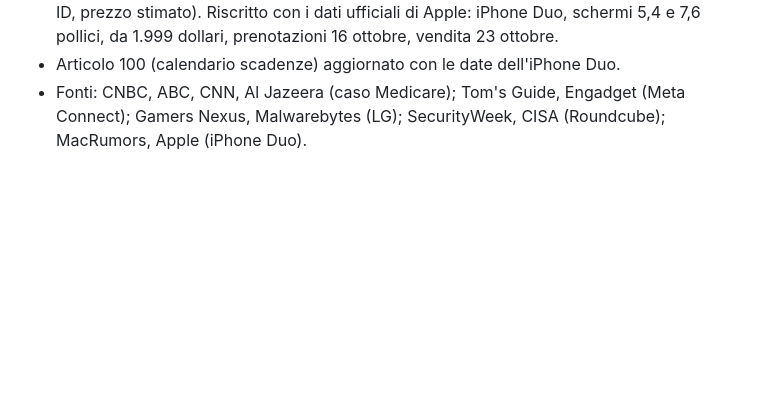
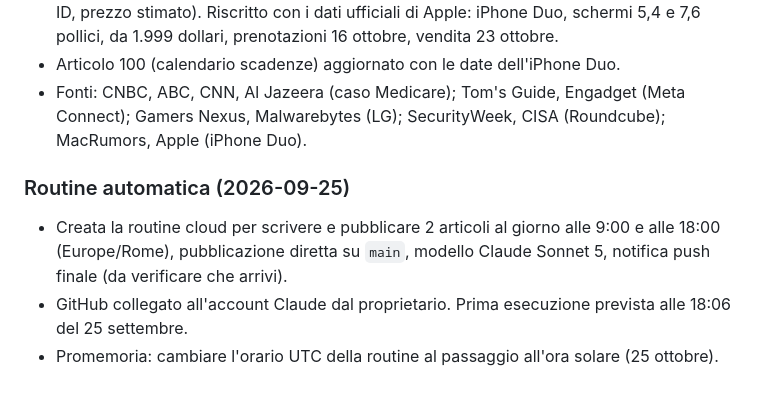
Before and after one commit to Marctie/informatix-repair, a Markdown page: docs/CHATLOG.md, the part around the change. GitHub-like rendering; blank space fills up the shorter version.

```diff
--- a/docs/CHATLOG.md
+++ b/docs/CHATLOG.md
@@ -141,3 +141,8 @@ Registro delle sessioni di lavoro: cosa è stato **aggiunto**, **modificato** e
 - **Correzione:** l'articolo 056 (iPhone pieghevole) riportava indiscrezioni (7,8 pollici, Touch ID, prezzo stimato). Riscritto con i dati ufficiali di Apple: iPhone Duo, schermi 5,4 e 7,6 pollici, da 1.999 dollari, prenotazioni 16 ottobre, vendita 23 ottobre.
 - Articolo 100 (calendario scadenze) aggiornato con le date dell'iPhone Duo.
 - Fonti: CNBC, ABC, CNN, Al Jazeera (caso Medicare); Tom's Guide, Engadget (Meta Connect); Gamers Nexus, Malwarebytes (LG); SecurityWeek, CISA (Roundcube); MacRumors, Apple (iPhone Duo).
+
+### Routine automatica (2026-09-25)
+- Creata la routine cloud per scrivere e pubblicare 2 articoli al giorno alle 9:00 e alle 18:00 (Europe/Rome), pubblicazione diretta su `main`, modello Claude Sonnet 5, notifica push finale (da verificare che arrivi).
+- GitHub collegato all'account Claude dal proprietario. Prima esecuzione prevista alle 18:06 del 25 settembre.
+- Promemoria: cambiare l'orario UTC della routine al passaggio all'ora solare (25 ottobre).
```
Also changed, not shown: docs/MEMORY.md (+6 -0 lines).
